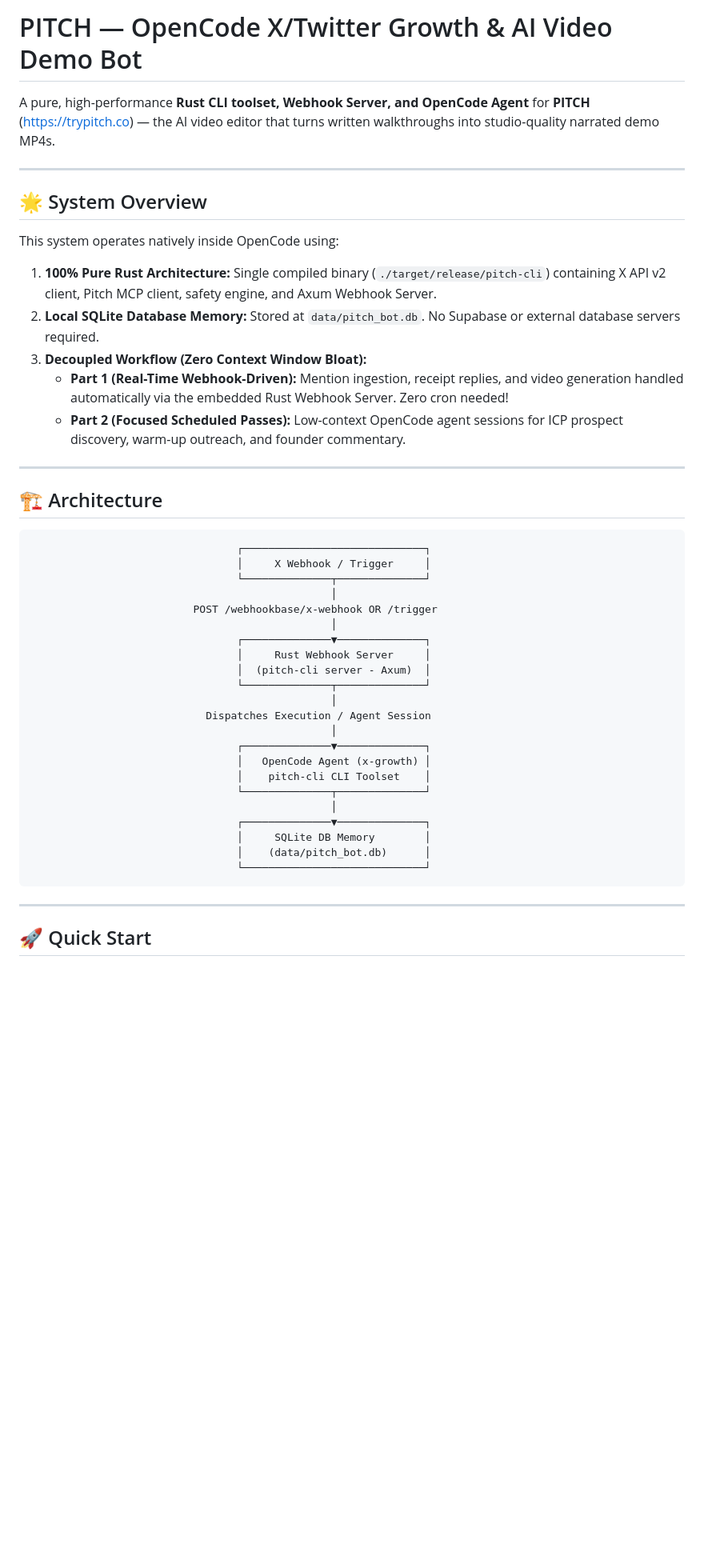
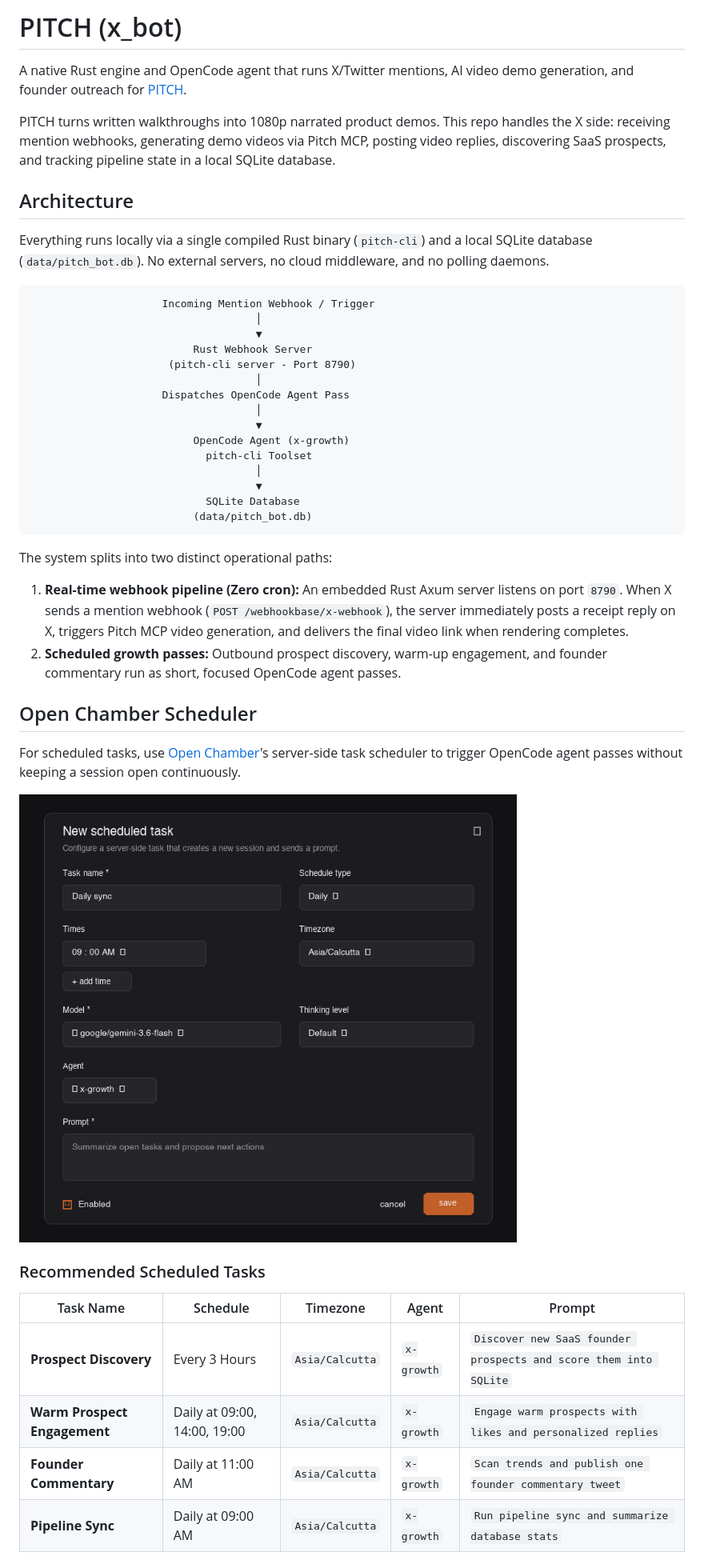
Before and after one commit to 0xAdnan/x_bot, a Markdown page: README.md, the part around one of its changes. Shown at 80% size. GitHub-like rendering; pictures changed too: assets/open-chamber-scheduler.png (added); blank space fills up the shorter version.

Commit message:
docs: humanize README and document Open Chamber Scheduler with assets image

````diff
--- a/README.md
+++ b/README.md
@@ -1,47 +1,48 @@
-# PITCH — OpenCode X/Twitter Growth & AI Video Demo Bot
+# PITCH (x_bot)
 
-A pure, high-performance **Rust CLI toolset, Webhook Server, and OpenCode Agent** for **PITCH** (https://trypitch.co) — the AI video editor that turns written walkthroughs into studio-quality narrated demo MP4s.
+A native Rust engine and OpenCode agent that runs X/Twitter mentions, AI video demo generation, and founder outreach for [PITCH](https://trypitch.co).
 
----
+PITCH turns written walkthroughs into 1080p narrated product demos. This repo handles the X side: receiving mention webhooks, generating demo videos via Pitch MCP, posting video replies, discovering SaaS prospects, and tracking pipeline state in a local SQLite database.
 
-## 🌟 System Overview
+## Architecture
 
-This system operates natively inside OpenCode using:
-1. **100% Pure Rust Architecture:** Single compiled binary (`./target/release/pitch-cli`) containing X API v2 client, Pitch MCP client, safety engine, and Axum Webhook Server.
-2. **Local SQLite Database Memory:** Stored at `data/pitch_bot.db`. No Supabase or external database servers required.
-3. **Decoupled Workflow (Zero Context Window Bloat):**
-   * **Part 1 (Real-Time Webhook-Driven):** Mention ingestion, receipt replies, and video generation handled automatically via the embedded Rust Webhook Server. Zero cron needed!
-   * **Part 2 (Focused Scheduled Passes):** Low-context OpenCode agent sessions for ICP prospect discovery, warm-up outreach, and founder commentary.
-
----
-
-## 🏗️ Architecture
+Everything runs locally via a single compiled Rust binary (`pitch-cli`) and a local SQLite database (`data/pitch_bot.db`). No external servers, no cloud middleware, and no polling daemons.
 
 ```
-                                 ┌─────────────────────────────┐
-                                 │     X Webhook / Trigger     │
-                                 └──────────────┬──────────────┘
-                                                │
-                          POST /webhookbase/x-webhook OR /trigger
-                                                │
-                                 ┌──────────────▼──────────────┐
-                                 │     Rust Webhook Server     │
-                                 │  (pitch-cli server - Axum)  │
-                                 └──────────────┬──────────────┘
-                                                │
-                            Dispatches Execution / Agent Session
-                                                │
-                                 ┌──────────────▼──────────────┐
-                                 │   OpenCode Agent (x-growth) │
-                                 │    pitch-cli CLI Toolset    │
-                                 └──────────────┬──────────────┘
-                                                │
-                                 ┌──────────────▼──────────────┐
-                                 │     SQLite DB Memory        │
-                                 │    (data/pitch_bot.db)      │
-                                 └─────────────────────────────┘
+                     Incoming Mention Webhook / Trigger
+                                    │
+                                    ▼
+                          Rust Webhook Server
+                      (pitch-cli server - Port 8790)
+                                    │
+                     Dispatches OpenCode Agent Pass
+                                    │
+                                    ▼
+                          OpenCode Agent (x-growth)
+                            pitch-cli Toolset
+                                    │
+                                    ▼
+                            SQLite Database
+                          (data/pitch_bot.db)
 ```
 
----
+The system splits into two distinct operational paths:
 
-## 🚀 Quick Start
+1. **Real-time webhook pipeline (Zero cron):** An embedded Rust Axum server listens on port `8790`. When X sends a mention webhook (`POST /webhookbase/x-webhook`), the server immediately posts a receipt reply on X, triggers Pitch MCP video generation, and delivers the final video link when rendering completes.
+2. **Scheduled growth passes:** Outbound prospect discovery, warm-up engagement, and founder commentary run as short, focused OpenCode agent passes.
+
+## Open Chamber Scheduler
+
+For scheduled tasks, use [Open Chamber](https://openchamber.ai)'s server-side task scheduler to trigger OpenCode agent passes without keeping a session open continuously.
+
+![Open Chamber Scheduler](assets/open-chamber-scheduler.png)
+
+### Recommended Scheduled Tasks
+
+| Task Name | Schedule | Timezone | Agent | Prompt |
+|---|---|---|---|---|
+| **Prospect Discovery** | Every 3 Hours | `Asia/Calcutta` | `x-growth` | `Discover new SaaS founder prospects and score them into SQLite` |
+| **Warm Prospect Engagement** | Daily at 09:00, 14:00, 19:00 | `Asia/Calcutta` | `x-growth` | `Engage warm prospects with likes and personalized replies` |
+| **Founder Commentary** | Daily at 11:00 AM | `Asia/Calcutta` | `x-growth` | `Scan trends and publish one founder commentary tweet` |
+| **Pipeline Sync** | Daily at 09:00 AM | `Asia/Calcutta` | `x-growth` | `Run pipeline sync and summarize database stats` |
+
````
Also changed, not shown: other parts of README.md (+41 -57 lines), 1 other file.
